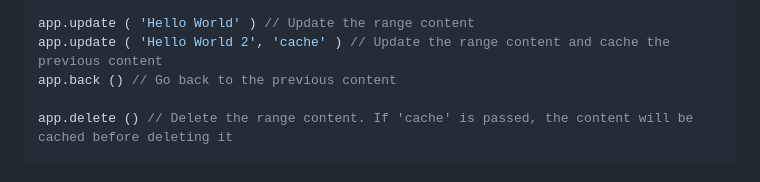
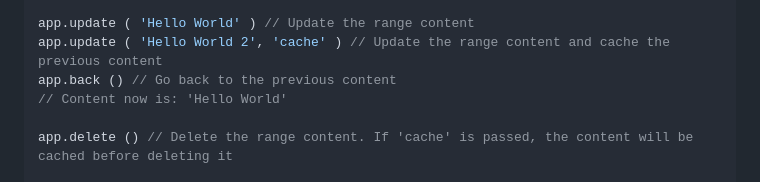
Before and after one commit to PeterNaydenov/dim, a Markdown page: README.md, the part around the change. Rendered like a GitHub page.

```diff
--- a/README.md
+++ b/README.md
@@ -41,6 +41,7 @@ const [logos, counter] = ranges.get ( 'logos,counter' )
 app.update ( 'Hello World' ) // Update the range content
 app.update ( 'Hello World 2', 'cache' ) // Update the range content and cache the previous content
 app.back () // Go back to the previous content
+// Content now is: 'Hello World'
 
 app.delete () // Delete the range content. If 'cache' is passed, the content will be cached before deleting it
 
```
